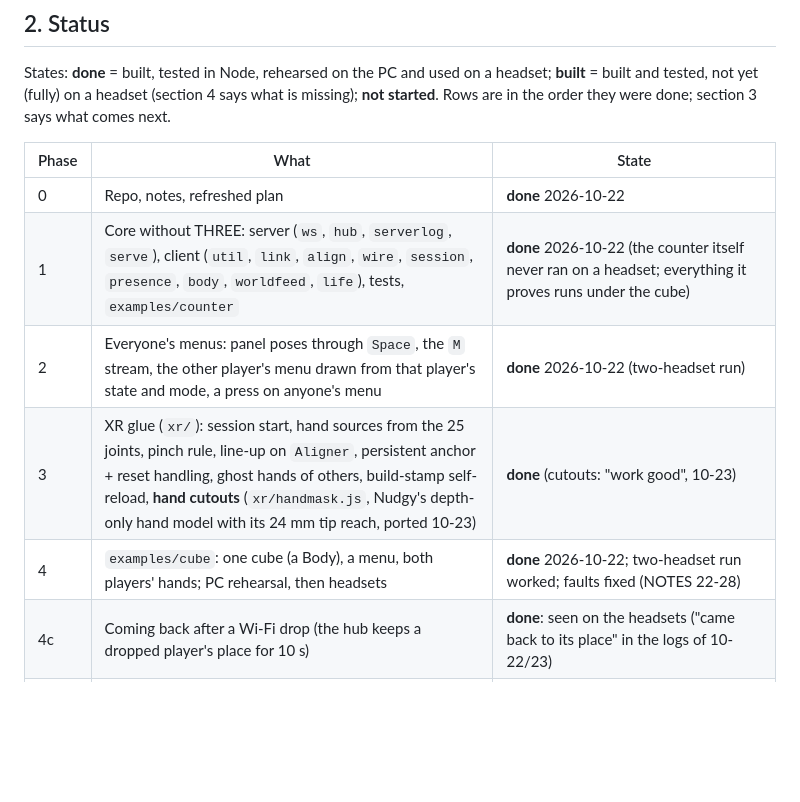
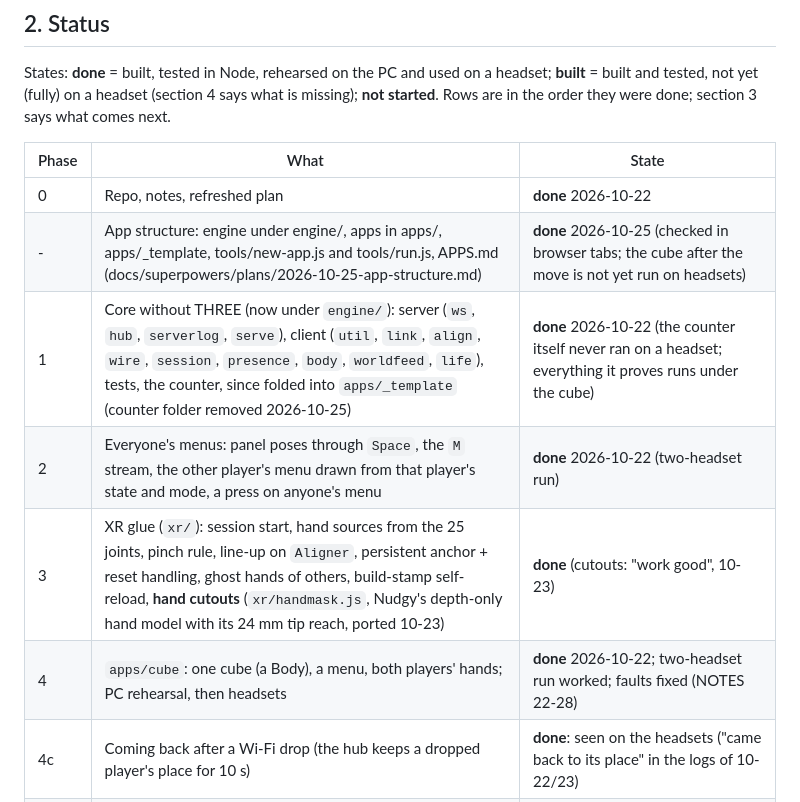
Before and after one commit to cal1m/mumr, a Markdown page: docs/PLAN.md, the part around one of its changes. GitHub-like rendering; blank space fills up the shorter version.

```diff
--- a/docs/PLAN.md
+++ b/docs/PLAN.md
@@ -32,10 +32,11 @@ headset (section 4 says what is missing); **not started**. Rows are in the order
 | Phase | What | State |
 |---|---|---|
 | 0 | Repo, notes, refreshed plan | **done** 2026-10-22 |
-| 1 | Core without THREE: server (`ws`, `hub`, `serverlog`, `serve`), client (`util`, `link`, `align`, `wire`, `session`, `presence`, `body`, `worldfeed`, `life`), tests, `examples/counter` | **done** 2026-10-22 (the counter itself never ran on a headset; everything it proves runs under the cube) |
+| - | App structure: engine under engine/, apps in apps/, apps/_template, tools/new-app.js and tools/run.js, APPS.md (docs/superpowers/plans/2026-10-25-app-structure.md) | **done** 2026-10-25 (checked in browser tabs; the cube after the move is not yet run on headsets) |
+| 1 | Core without THREE (now under `engine/`): server (`ws`, `hub`, `serverlog`, `serve`), client (`util`, `link`, `align`, `wire`, `session`, `presence`, `body`, `worldfeed`, `life`), tests, the counter, since folded into `apps/_template` (counter folder removed 2026-10-25) | **done** 2026-10-22 (the counter itself never ran on a headset; everything it proves runs under the cube) |
 | 2 | Everyone's menus: panel poses through `Space`, the `M` stream, the other player's menu drawn from that player's state and mode, a press on anyone's menu | **done** 2026-10-22 (two-headset run) |
 | 3 | XR glue (`xr/`): session start, hand sources from the 25 joints, pinch rule, line-up on `Aligner`, persistent anchor + reset handling, ghost hands of others, build-stamp self-reload, **hand cutouts** (`xr/handmask.js`, Nudgy's depth-only hand model with its 24 mm tip reach, ported 10-23) | **done** (cutouts: "work good", 10-23) |
-| 4 | `examples/cube`: one cube (a Body), a menu, both players' hands; PC rehearsal, then headsets | **done** 2026-10-22; two-headset run worked; faults fixed (NOTES 22-28) |
+| 4 | `apps/cube`: one cube (a Body), a menu, both players' hands; PC rehearsal, then headsets | **done** 2026-10-22; two-headset run worked; faults fixed (NOTES 22-28) |
 | 4c | Coming back after a Wi-Fi drop (the hub keeps a dropped player's place for 10 s) | **done**: seen on the headsets ("came back to its place" in the logs of 10-22/23) |
 | 6 | Host role: a Node process on the PC holds the bodies nobody touches, the server starts and restarts it | **done**: the headsets saw the cube "simulated by host" and the hand-over both ways |
 | 6b | `xr/app.js` `createApp({...})`: the page wiring every app repeated | **done**; the cube page is the cube only |
```
Also changed, not shown: other parts of docs/PLAN.md (+6 -6 lines).
